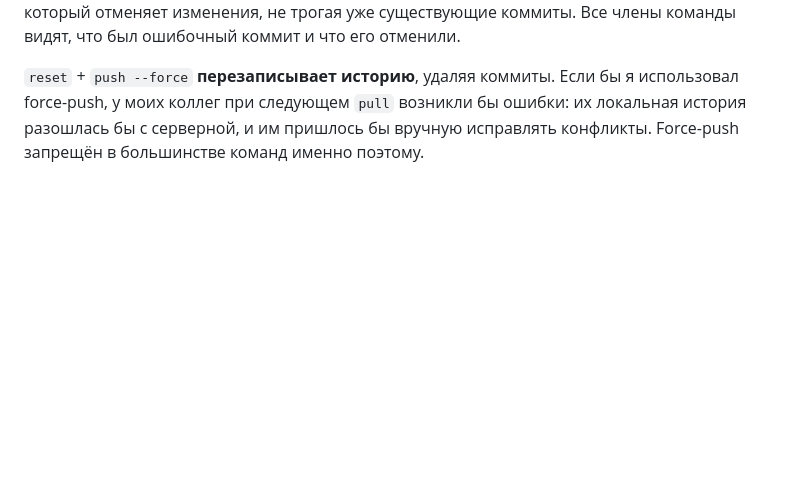
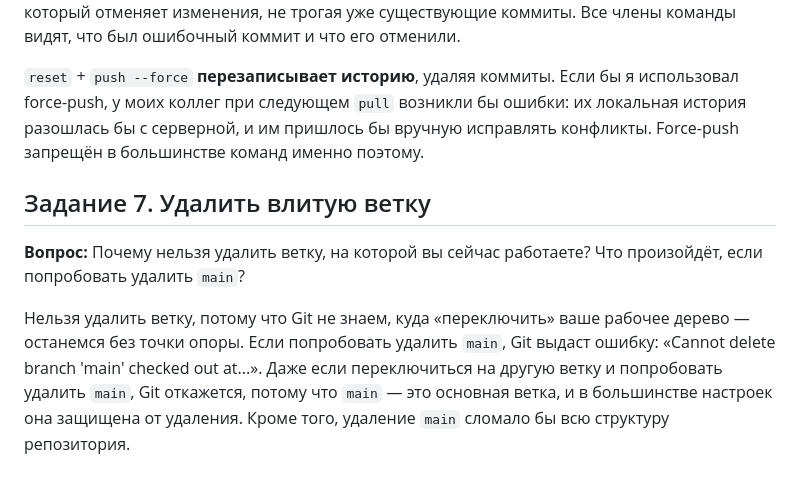
Before and after one commit to ArinaBes/ARILUNE, a Markdown page: report.md, the part around the change. Drawn GitHub-style; blank space fills up the shorter version.

Commit message:
Добавить ответ на задание 7

```diff
--- a/report.md
+++ b/report.md
@@ -46,3 +46,8 @@ Git не решил сам, потому что обе стороны осмыс
 `revert` выбран потому, что он **безопасен для общей истории**: создаёт новый коммит, который отменяет изменения, не трогая уже существующие коммиты. Все члены команды видят, что был ошибочный коммит и что его отменили.
 
 `reset` + `push --force` **перезаписывает историю**, удаляя коммиты. Если бы я использовал force-push, у моих коллег при следующем `pull` возникли бы ошибки: их локальная история разошлась бы с серверной, и им пришлось бы вручную исправлять конфликты. Force-push запрещён в большинстве команд именно поэтому.
+
+## Задание 7. Удалить влитую ветку
+**Вопрос:** Почему нельзя удалить ветку, на которой вы сейчас работаете? Что произойдёт, если попробовать удалить `main`?
+
+ Нельзя удалить ветку, потому что Git не знаем, куда «переключить» ваше рабочее дерево —  останемся без точки опоры. Если попробовать удалить `main`, Git выдаст ошибку: «Cannot delete branch 'main' checked out at...». Даже если переключиться на другую ветку и попробовать удалить `main`, Git откажется, потому что `main` — это основная ветка, и в большинстве настроек она защищена от удаления. Кроме того, удаление `main` сломало бы всю структуру репозитория.
```
